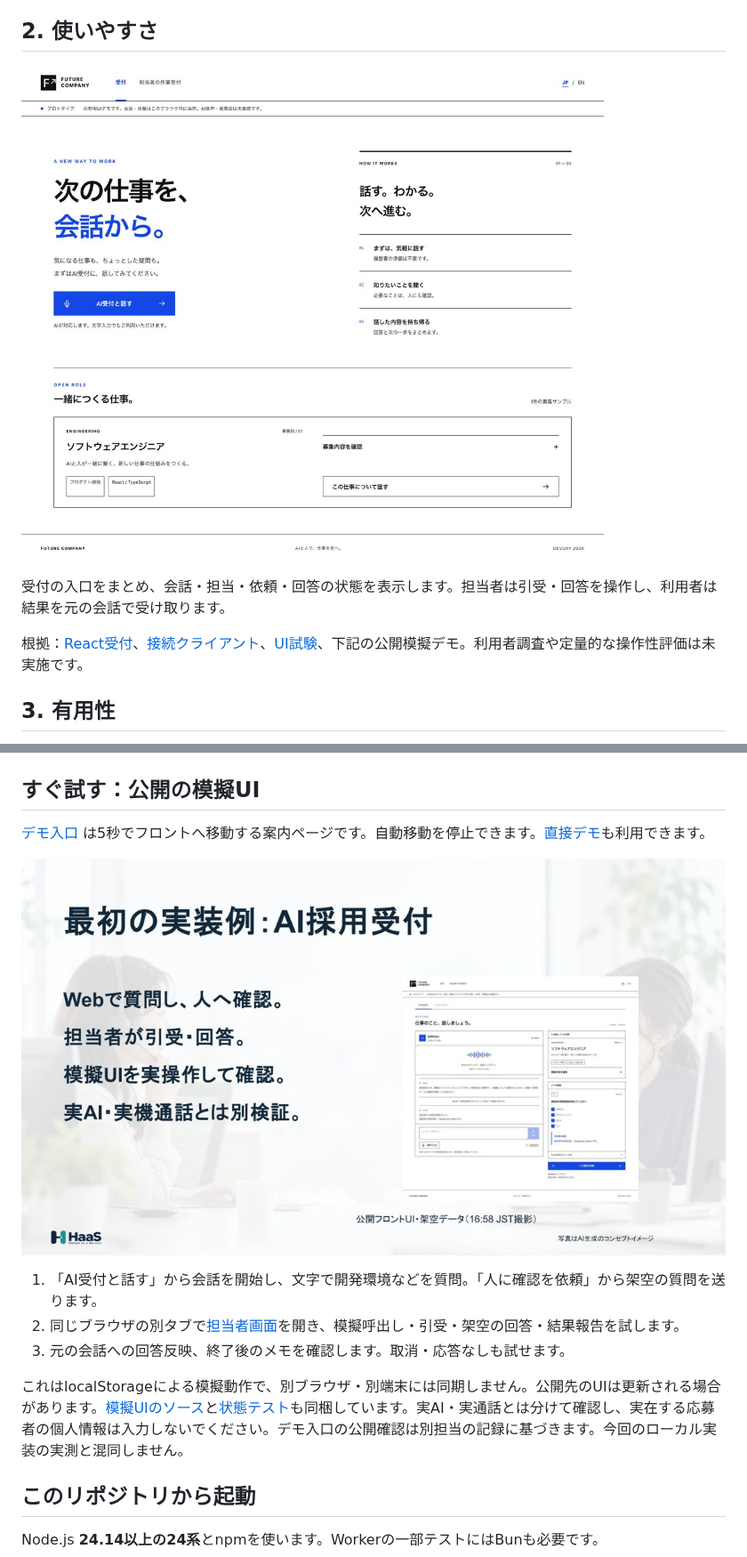
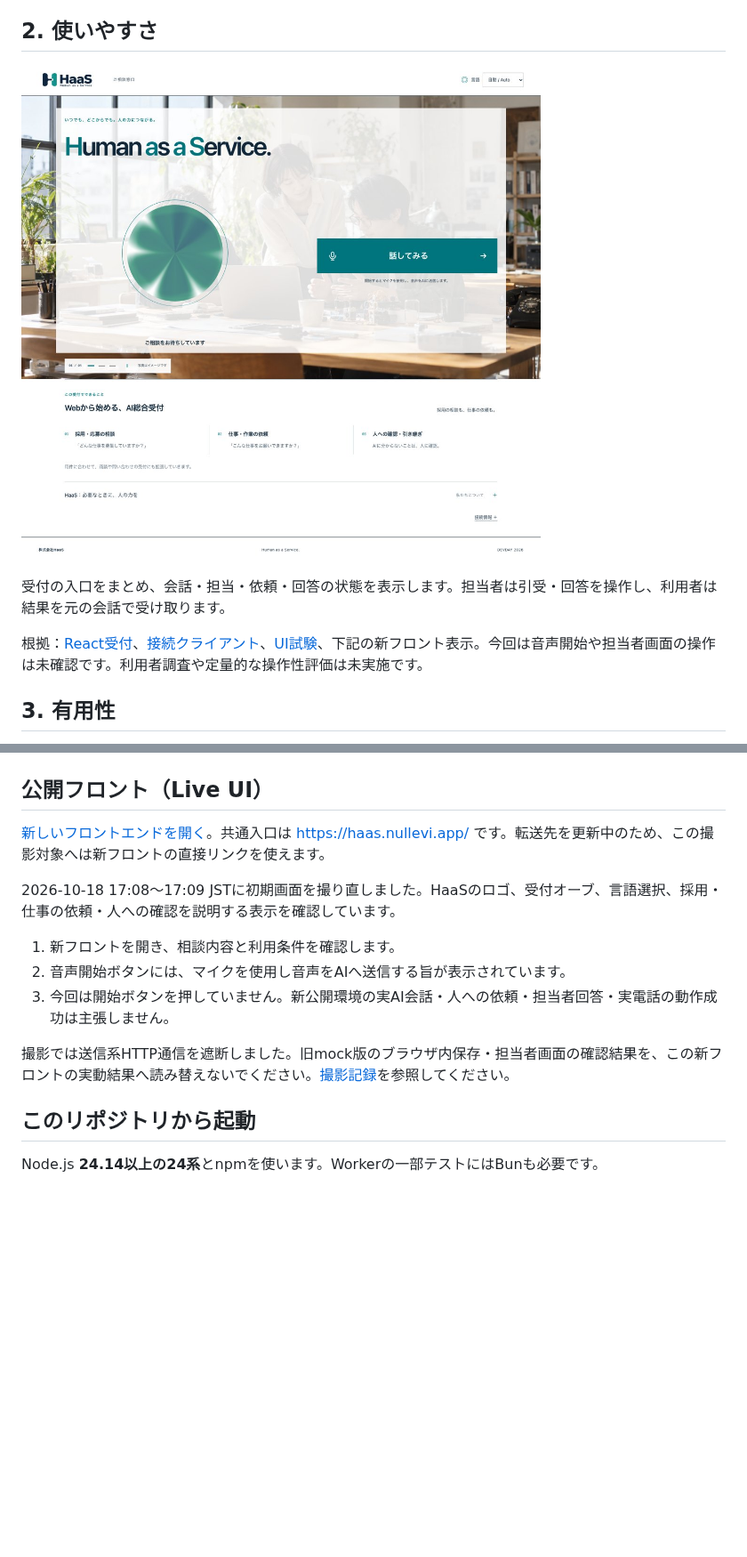
Before and after one commit to GOROman/devday-community-hackathon-2026-haas, a Markdown page: README.md, 2 parts joined by grey strips. Shown at 89% size. Drawn GitHub-style; pictures changed too: docs/screenshots/live-home.jpg (added); blank space fills up the shorter version.

Commit message:
Refresh README for new Live frontend without claiming untested flows

```diff
--- a/README.md
+++ b/README.md
@@ -18,11 +18,11 @@ GPT Liveを音声の入口に、Decisionsで用件・言語を分類し、Agents
 
 ## 2. 使いやすさ
 
-![公開フロントの最新受付。AI音声・黒電話は未接続の共有用UIデモ](docs/screenshots/public-home.jpg)
+![新Liveフロントの初期画面。HaaSのロゴ、受付オーブ、話してみるボタンを表示。音声開始は未実行](docs/screenshots/live-home.jpg)
 
 受付の入口をまとめ、会話・担当・依頼・回答の状態を表示します。担当者は引受・回答を操作し、利用者は結果を元の会話で受け取ります。
 
-根拠：[React受付](app/frontend/src/pages/ReceptionPage.tsx)、[接続クライアント](app/frontend/src/features/live/client.ts)、[UI試験](app/frontend/tests/)、下記の公開模擬デモ。利用者調査や定量的な操作性評価は未実施です。
+根拠：[React受付](app/frontend/src/pages/ReceptionPage.tsx)、[接続クライアント](app/frontend/src/features/live/client.ts)、[UI試験](app/frontend/tests/)、下記の新フロント表示。今回は音声開始や担当者画面の操作は未確認です。利用者調査や定量的な操作性評価は未実施です。
 
 ## 3. 有用性
 
@@ -44,17 +44,17 @@ AIだけでは確定できない質問や作業を、人へ具体的な依頼と
 
 ![将来構想としての詐欺被害防止・有人相談支援。実装や提携ではない](docs/slides/value.jpg)
 
-## すぐ試す：公開の模擬UI
+## 公開フロント（Live UI）
 
-[デモ入口](https://haas.nullevi.app/) は5秒でフロントへ移動する案内ページです。自動移動を停止できます。[直接デモ](https://future-company-fe-preview.aliceroad123.chatgpt.site/)も利用できます。
+[新しいフロントエンドを開く](https://haas-recruiting-live.moaiwakai.chatgpt.site/)。共通入口は https://haas.nullevi.app/ です。転送先を更新中のため、この撮影対象へは新フロントの直接リンクを使えます。
 
-![採用受付はHaaSの一例。右側は現在の公開フロントを撮影した実画面](docs/slides/demo.jpg)
+2026-10-18 17:08〜17:09 JSTに初期画面を撮り直しました。HaaSのロゴ、受付オーブ、言語選択、採用・仕事の依頼・人への確認を説明する表示を確認しています。
 
-1. 「AI受付と話す」から会話を開始し、文字で開発環境などを質問。「人に確認を依頼」から架空の質問を送ります。
-2. 同じブラウザの別タブで[担当者画面](https://future-company-fe-preview.aliceroad123.chatgpt.site/operator)を開き、模擬呼出し・引受・架空の回答・結果報告を試します。
-3. 元の会話への回答反映、終了後のメモを確認します。取消・応答なしも試せます。
+1. 新フロントを開き、相談内容と利用条件を確認します。
+2. 音声開始ボタンには、マイクを使用し音声をAIへ送信する旨が表示されています。
+3. 今回は開始ボタンを押していません。新公開環境の実AI会話・人への依頼・担当者回答・実電話の動作成功は主張しません。
 
-これはlocalStorageによる模擬動作で、別ブラウザ・別端末には同期しません。公開先のUIは更新される場合があります。[模擬UIのソース](app/frontend/src/LegacyPrototype.tsx)と[状態テスト](app/frontend/tests/demo.test.ts)も同梱しています。実AI・実通話とは分けて確認し、実在する応募者の個人情報は入力しないでください。デモ入口の公開確認は別担当の記録に基づきます。今回のローカル実装の実測と混同しません。
+撮影では送信系HTTP通信を遮断しました。旧mock版のブラウザ内保存・担当者画面の確認結果を、この新フロントの実動結果へ読み替えないでください。[撮影記録](docs/public-live-capture.md)を参照してください。
 
 ## このリポジトリから起動
 
```
Also changed, not shown: other parts of README.md (+2 -14 lines), docs/public-live-capture.md (added, +14 -0 lines).
